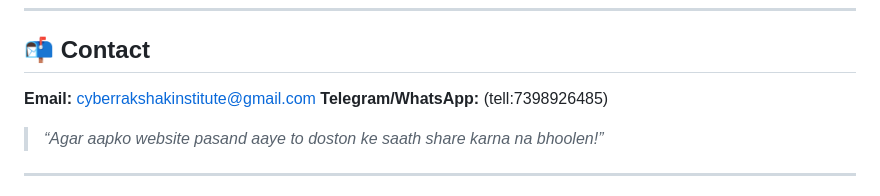
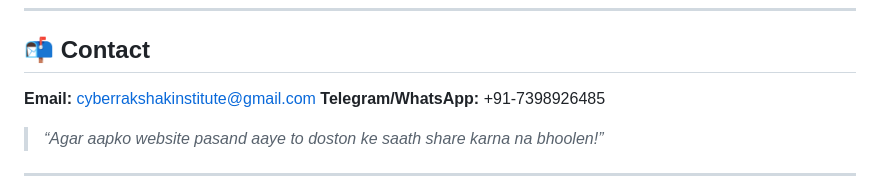
Before and after one commit to CyberRakshak/CyberRakshakInstitute, a Markdown page: README.md, the part around the change. Drawn GitHub-style.

```diff
--- a/README.md
+++ b/README.md
@@ -96,7 +96,7 @@
 ## 📬 Contact
 
 **Email:** [cyberrakshakinstitute@gmail.com](mailto:cyberrakshakinstitute@gmail.com)
-**Telegram/WhatsApp:** (tell:7398926485)
+**Telegram/WhatsApp:** +91-7398926485
 
 > *“Agar aapko website pasand aaye to doston ke saath share karna na bhoolen!”*
 
```
